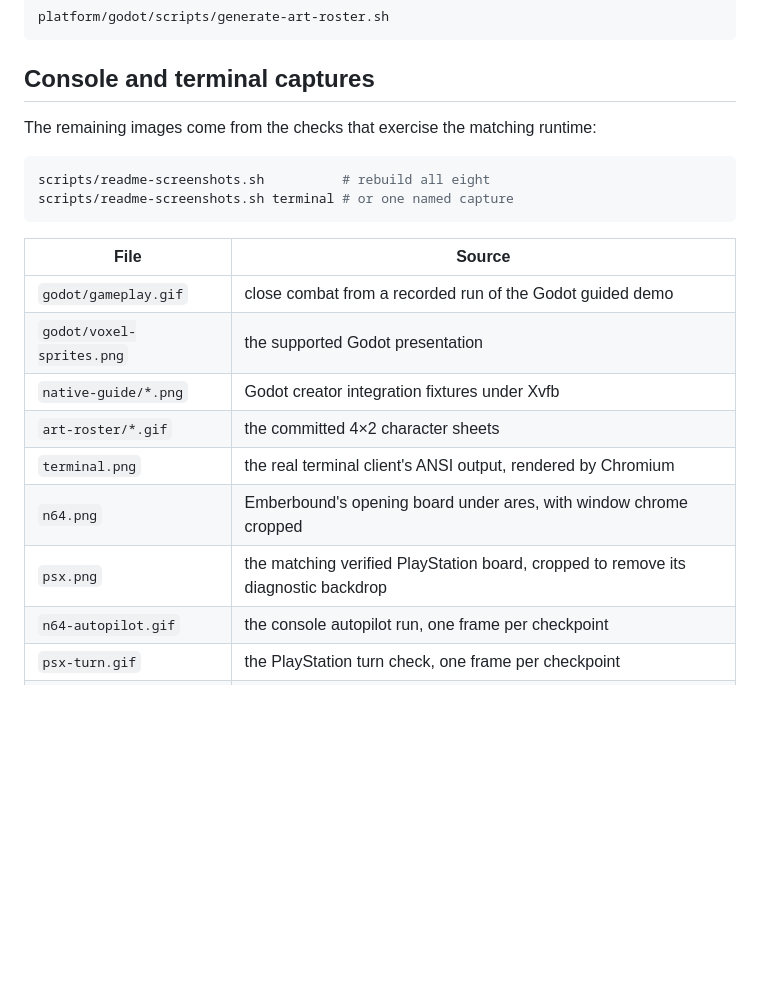
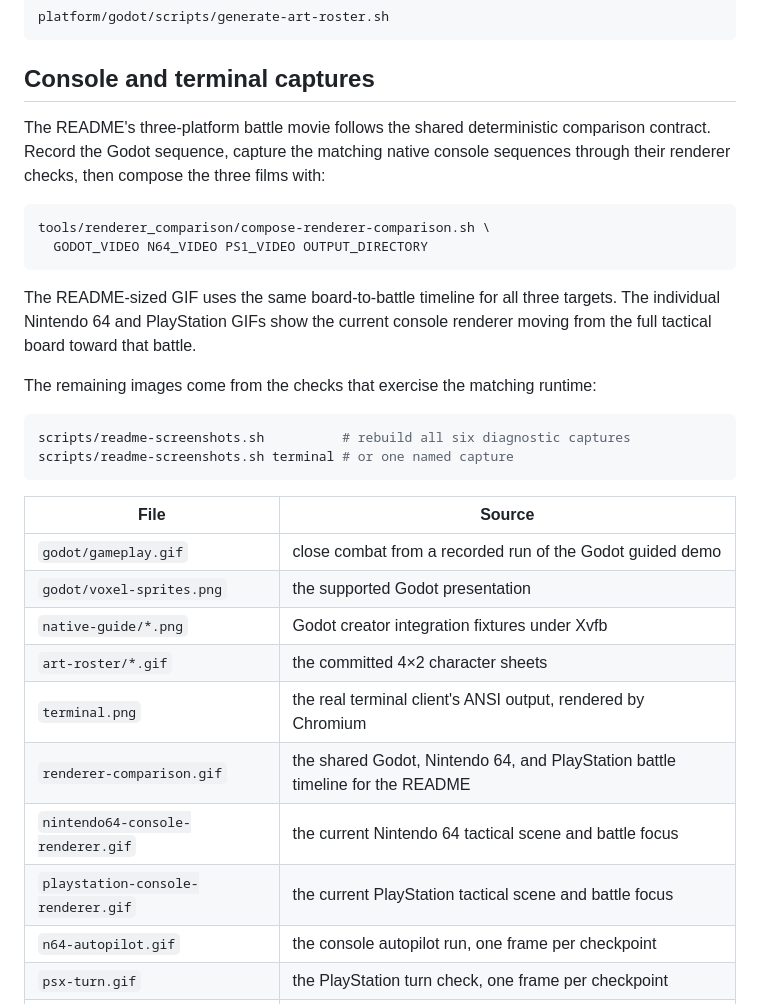
Before and after one commit to lfelipe/grandleon, a Markdown page: docs/screenshots/README.md, the part around the change. Drawn GitHub-style; blank space fills up the shorter version.

Commit message:
Refresh README console media and roadmap

````diff
--- a/docs/screenshots/README.md
+++ b/docs/screenshots/README.md
@@ -50,10 +50,24 @@ platform/godot/scripts/generate-art-roster.sh
 
 ## Console and terminal captures
 
+The README's three-platform battle movie follows the shared deterministic
+comparison contract. Record the Godot sequence, capture the matching native
+console sequences through their renderer checks, then compose the three films
+with:
+
+```sh
+tools/renderer_comparison/compose-renderer-comparison.sh \
+  GODOT_VIDEO N64_VIDEO PS1_VIDEO OUTPUT_DIRECTORY
+```
+
+The README-sized GIF uses the same board-to-battle timeline for all three
+targets. The individual Nintendo 64 and PlayStation GIFs show the current
+console renderer moving from the full tactical board toward that battle.
+
 The remaining images come from the checks that exercise the matching runtime:
 
 ```sh
-scripts/readme-screenshots.sh          # rebuild all eight
+scripts/readme-screenshots.sh          # rebuild all six diagnostic captures
 scripts/readme-screenshots.sh terminal # or one named capture
 ```
 
@@ -64,8 +78,9 @@ scripts/readme-screenshots.sh terminal # or one named capture
 | `native-guide/*.png` | Godot creator integration fixtures under Xvfb |
 | `art-roster/*.gif` | the committed 4×2 character sheets |
 | `terminal.png` | the real terminal client's ANSI output, rendered by Chromium |
-| `n64.png` | Emberbound's opening board under ares, with window chrome cropped |
-| `psx.png` | the matching verified PlayStation board, cropped to remove its diagnostic backdrop |
+| `renderer-comparison.gif` | the shared Godot, Nintendo 64, and PlayStation battle timeline for the README |
+| `nintendo64-console-renderer.gif` | the current Nintendo 64 tactical scene and battle focus |
+| `playstation-console-renderer.gif` | the current PlayStation tactical scene and battle focus |
 | `n64-autopilot.gif` | the console autopilot run, one frame per checkpoint |
 | `psx-turn.gif` | the PlayStation turn check, one frame per checkpoint |
 | `n64-showcase.gif` | one stretch of the Nintendo 64 run |
````
Also changed, not shown: README.md (+16 -14 lines), docs/screenshots/n64.png (deleted), docs/screenshots/nintendo64-console-renderer.gif (added), docs/screenshots/playstation-console-renderer.gif (added), docs/screenshots/psx.png (deleted), 2 other files.
